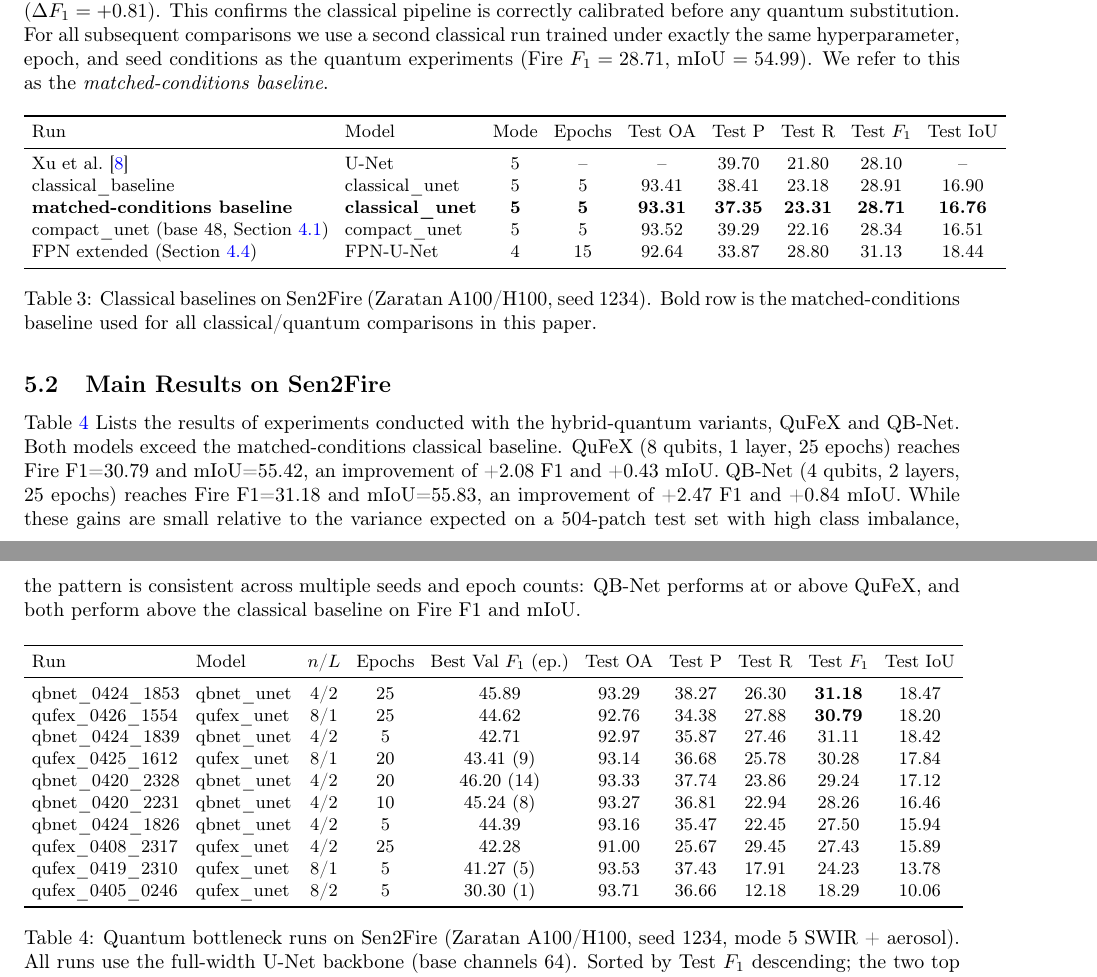
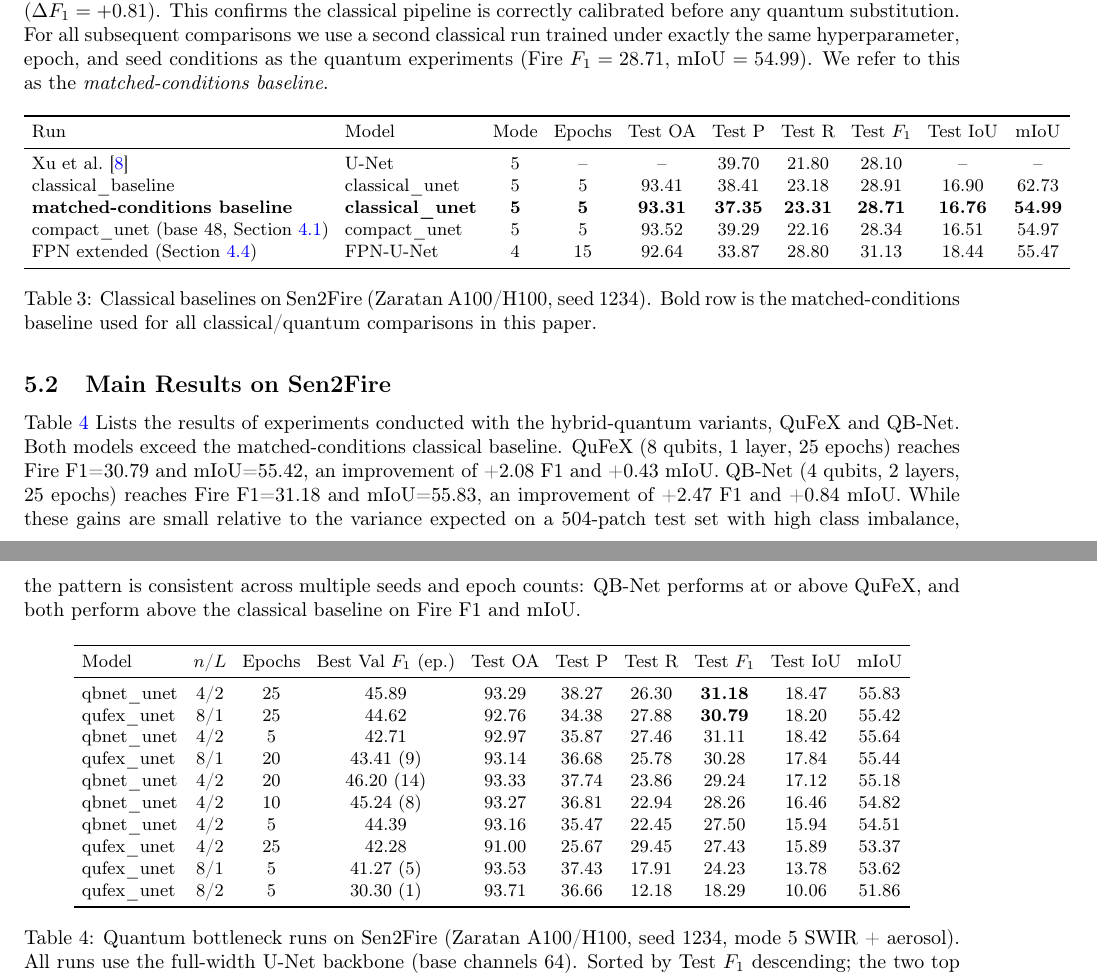
Before and after one commit to jaimanm/QFireNetPaper, a LaTeX paper (main.tex): two parts of pages 8 and 9 of 21, joined at a grey line, cut so that both start at the same text. Compiled offline with pdfLaTeX.

Commit message:
Update tables: Remove Run column and add mIoU column

```diff
--- a/main.tex
+++ b/main.tex
@@ -224,15 +224,15 @@ We first verify our pipeline reproduces the published Sen2Fire baseline. Table~\
     \centering
     \small
     \setlength{\tabcolsep}{4pt}
-    \begin{tabular}{llccccccc}
+    \begin{tabular}{llcccccccc}
         \toprule
-        Run & Model & Mode & Epochs & Test OA & Test P & Test R & Test $F_1$ & Test IoU \\
+        Run & Model & Mode & Epochs & Test OA & Test P & Test R & Test $F_1$ & Test IoU & mIoU \\
         \midrule
-        Xu et al.~\cite{sen2fire}            & U-Net               & 5 & --   & --    & 39.70 & 21.80 & 28.10 & --    \\
-        classical\_baseline                  & classical\_unet     & 5 & 5    & 93.41 & 38.41 & 23.18 & 28.91 & 16.90 \\
-        \textbf{matched-conditions baseline} & \textbf{classical\_unet} & \textbf{5} & \textbf{5} & \textbf{93.31} & \textbf{37.35} & \textbf{23.31} & \textbf{28.71} & \textbf{16.76} \\
-        compact\_unet (base 48, Section~\ref{sec:compactunet}) & compact\_unet & 5 & 5 & 93.52 & 39.29 & 22.16 & 28.34 & 16.51 \\
-        FPN extended (Section~\ref{sec:fpn-method}) & FPN-U-Net  & 4 & 15   & 92.64 & 33.87 & 28.80 & 31.13 & 18.44 \\
+        Xu et al.~\cite{sen2fire}            & U-Net               & 5 & --   & --    & 39.70 & 21.80 & 28.10 & --    & -- \\
+        classical\_baseline                  & classical\_unet     & 5 & 5    & 93.41 & 38.41 & 23.18 & 28.91 & 16.90 & 62.73 \\
+        \textbf{matched-conditions baseline} & \textbf{classical\_unet} & \textbf{5} & \textbf{5} & \textbf{93.31} & \textbf{37.35} & \textbf{23.31} & \textbf{28.71} & \textbf{16.76} & \textbf{54.99} \\
+        compact\_unet (base 48, Section~\ref{sec:compactunet}) & compact\_unet & 5 & 5 & 93.52 & 39.29 & 22.16 & 28.34 & 16.51 & 54.97 \\
+        FPN extended (Section~\ref{sec:fpn-method}) & FPN-U-Net  & 4 & 15   & 92.64 & 33.87 & 28.80 & 31.13 & 18.44 & 55.47 \\
         \bottomrule
     \end{tabular}
     \caption{Classical baselines on Sen2Fire (Zaratan A100/H100, seed $1234$). Bold row is the matched-conditions baseline used for all classical/quantum comparisons in this paper.}
@@ -247,20 +247,20 @@ Table~\ref{tab:quantum-runs} Lists the results of experiments conducted with the
     \centering
     \small
     \setlength{\tabcolsep}{4pt}
-    \begin{tabular}{llcccccccc}
+    \begin{tabular}{lccccccccc}
         \toprule
-        Run & Model & $n$/$L$ & Epochs & Best Val $F_1$ (ep.) & Test OA & Test P & Test R & Test $F_1$ & Test IoU \\
+        Model & $n$/$L$ & Epochs & Best Val $F_1$ (ep.) & Test OA & Test P & Test R & Test $F_1$ & Test IoU & mIoU \\
         \midrule
-        qbnet\_0424\_1853 & qbnet\_unet & 4/2 & 25 & 45.89      & 93.29 & 38.27 & 26.30 & \textbf{31.18} & 18.47 \\
-        qufex\_0426\_1554 & qufex\_unet & 8/1 & 25 & 44.62      & 92.76 & 34.38 & 27.88 & \textbf{30.79} & 18.20 \\
-        qbnet\_0424\_1839 & qbnet\_unet & 4/2 & 5  & 42.71      & 92.97 & 35.87 & 27.46 & 31.11          & 18.42 \\
-        qufex\_0425\_1612 & qufex\_unet & 8/1 & 20 & 43.41 (9)  & 93.14 & 36.68 & 25.78 & 30.28          & 17.84 \\
-        qbnet\_0420\_2328 & qbnet\_unet & 4/2 & 20 & 46.20 (14) & 93.33 & 37.74 & 23.86 & 29.24          & 17.12 \\
-        qbnet\_0420\_2231 & qbnet\_unet & 4/2 & 10 & 45.24 (8)  & 93.27 & 36.81 & 22.94 & 28.26          & 16.46 \\
-        qbnet\_0424\_1826 & qbnet\_unet & 4/2 & 5  & 44.39      & 93.16 & 35.47 & 22.45 & 27.50          & 15.94 \\
-        qufex\_0408\_2317 & qufex\_unet & 4/2 & 25 & 42.28      & 91.00 & 25.67 & 29.45 & 27.43          & 15.89 \\
-        qufex\_0419\_2310 & qufex\_unet & 8/1 & 5  & 41.27 (5)  & 93.53 & 37.43 & 17.91 & 24.23          & 13.78 \\
-        qufex\_0405\_0246 & qufex\_unet & 8/2 & 5  & 30.30 (1)  & 93.71 & 36.66 & 12.18 & 18.29          & 10.06 \\
+        qbnet\_unet & 4/2 & 25 & 45.89      & 93.29 & 38.27 & 26.30 & \textbf{31.18} & 18.47 & 55.83 \\
+        qufex\_unet & 8/1 & 25 & 44.62      & 92.76 & 34.38 & 27.88 & \textbf{30.79} & 18.20 & 55.42 \\
+        qbnet\_unet & 4/2 & 5  & 42.71      & 92.97 & 35.87 & 27.46 & 31.11          & 18.42 & 55.64 \\
+        qufex\_unet & 8/1 & 20 & 43.41 (9)  & 93.14 & 36.68 & 25.78 & 30.28          & 17.84 & 55.44 \\
+        qbnet\_unet & 4/2 & 20 & 46.20 (14) & 93.33 & 37.74 & 23.86 & 29.24          & 17.12 & 55.18 \\
+        qbnet\_unet & 4/2 & 10 & 45.24 (8)  & 93.27 & 36.81 & 22.94 & 28.26          & 16.46 & 54.82 \\
+        qbnet\_unet & 4/2 & 5  & 44.39      & 93.16 & 35.47 & 22.45 & 27.50          & 15.94 & 54.51 \\
+        qufex\_unet & 4/2 & 25 & 42.28      & 91.00 & 25.67 & 29.45 & 27.43          & 15.89 & 53.37 \\
+        qufex\_unet & 8/1 & 5  & 41.27 (5)  & 93.53 & 37.43 & 17.91 & 24.23          & 13.78 & 53.62 \\
+        qufex\_unet & 8/2 & 5  & 30.30 (1)  & 93.71 & 36.66 & 12.18 & 18.29          & 10.06 & 51.86 \\
         \bottomrule
     \end{tabular}
     \caption{Quantum bottleneck runs on Sen2Fire (Zaratan A100/H100, seed $1234$, mode 5 SWIR + aerosol). All runs use the full-width U-Net backbone (base channels 64). Sorted by Test $F_1$ descending; the two top rows are reported as the canonical QuFeX and QB-Net configurations in Section~\ref{sec:results}.}
```
